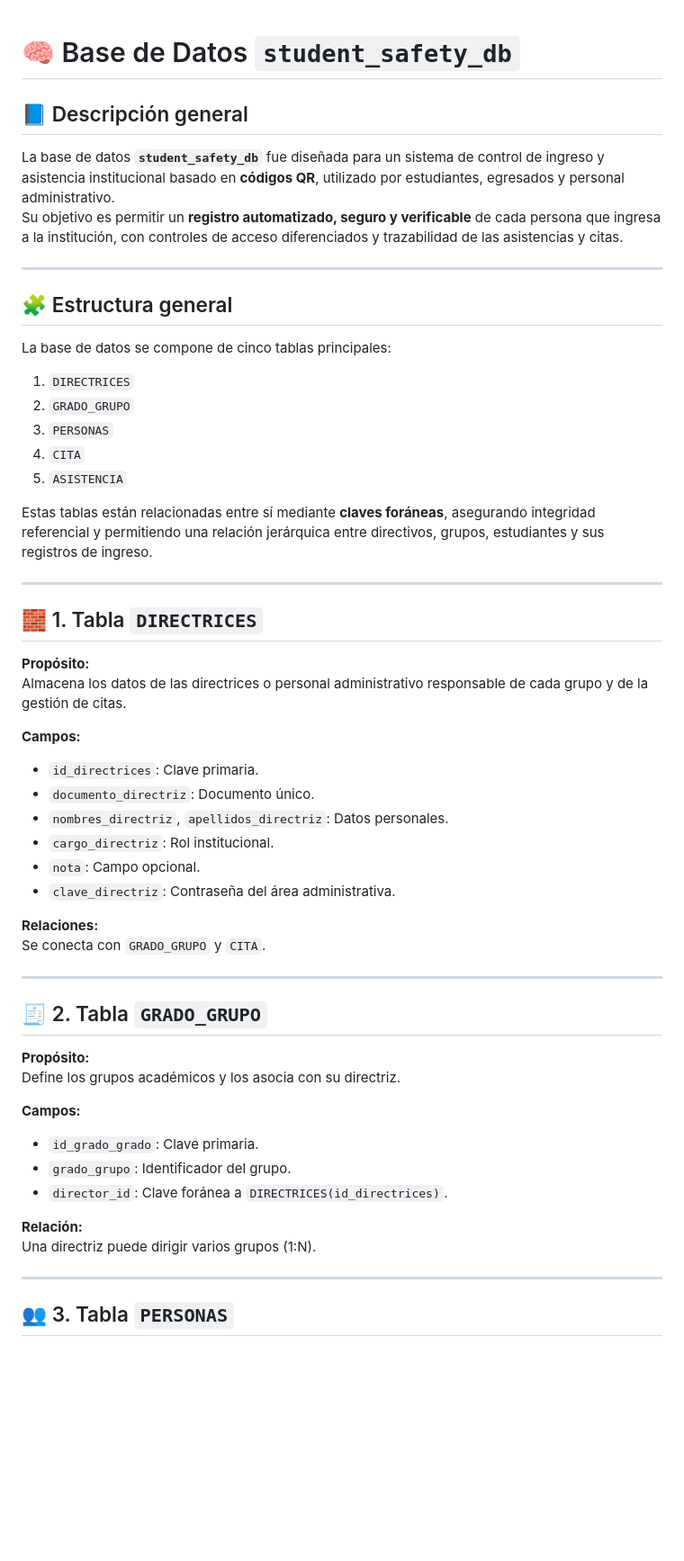
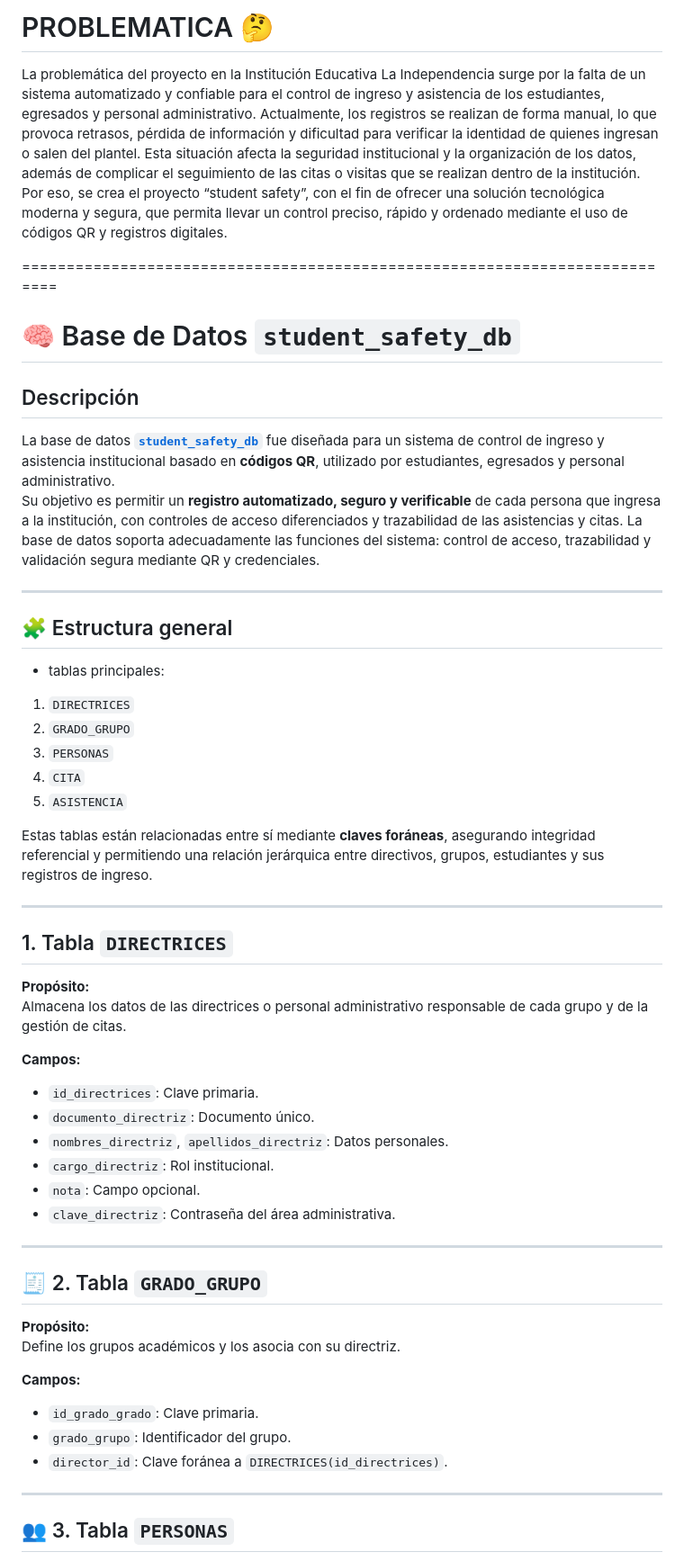
Before and after one commit to jesus-espitia/studentsafety, a Markdown page: README.md, the part around one of its changes. Shown at 90% size. GitHub-like rendering; blank space fills up the shorter version.

Commit message:
DOCUMENTACION #3

```diff
--- a/README.md
+++ b/README.md
@@ -1,13 +1,22 @@
+# PROBLEMATICA 🤔
+La problemática del proyecto en la Institución Educativa La Independencia surge por la falta de un sistema automatizado y confiable para el control de ingreso y asistencia de los estudiantes, egresados y personal administrativo.
+Actualmente, los registros se realizan de forma manual, lo que provoca retrasos, pérdida de información y dificultad para verificar la identidad de quienes ingresan o salen del plantel. Esta situación afecta la seguridad institucional y la organización de los datos, además de complicar el seguimiento de las citas o visitas que se realizan dentro de la institución.
+Por eso, se crea el proyecto “student safety”, con el fin de ofrecer una solución tecnológica moderna y segura, que permita llevar un control preciso, rápido y ordenado mediante el uso de códigos QR y registros digitales.
+
+===========================================================================
+
+
 # 🧠 Base de Datos `student_safety_db`
 
-## 📘 Descripción general
-La base de datos **`student_safety_db`** fue diseñada para un sistema de control de ingreso y asistencia institucional basado en **códigos QR**, utilizado por estudiantes, egresados y personal administrativo.
+## Descripción
+La base de datos [**`student_safety_db`**](app/student_safety_db.sql) fue diseñada para un sistema de control de ingreso y asistencia institucional basado en **códigos QR**, utilizado por estudiantes, egresados y personal administrativo.
 Su objetivo es permitir un **registro automatizado, seguro y verificable** de cada persona que ingresa a la institución, con controles de acceso diferenciados y trazabilidad de las asistencias y citas.
+La base de datos soporta adecuadamente las funciones del sistema: control de acceso, trazabilidad y validación segura mediante QR y credenciales.
 
 ---
 
 ## 🧩 Estructura general
-La base de datos se compone de cinco tablas principales:
+- tablas principales:
 
 1. `DIRECTRICES`
 2. `GRADO_GRUPO`
@@ -19,7 +28,7 @@ Estas tablas están relacionadas entre sí mediante **claves foráneas**, asegur
 
 ---
 
-## 🧱 1. Tabla `DIRECTRICES`
+##  1. Tabla `DIRECTRICES`
 
 **Propósito:**
 Almacena los datos de las directrices o personal administrativo responsable de cada grupo y de la gestión de citas.
@@ -32,8 +41,7 @@ Almacena los datos de las directrices o personal administrativo responsable de c
 - `nota`: Campo opcional.
 - `clave_directriz`: Contraseña del área administrativa.
 
-**Relaciones:**
-Se conecta con `GRADO_GRUPO` y `CITA`.
+
 
 ---
 
@@ -47,8 +55,6 @@ Define los grupos académicos y los asocia con su directriz.
 - `grado_grupo`: Identificador del grupo.
 - `director_id`: Clave foránea a `DIRECTRICES(id_directrices)`.
 
-**Relación:**
-Una directriz puede dirigir varios grupos (1:N).
 
 ---
 
```
Also changed, not shown: other parts of README.md (+2 -11 lines).
